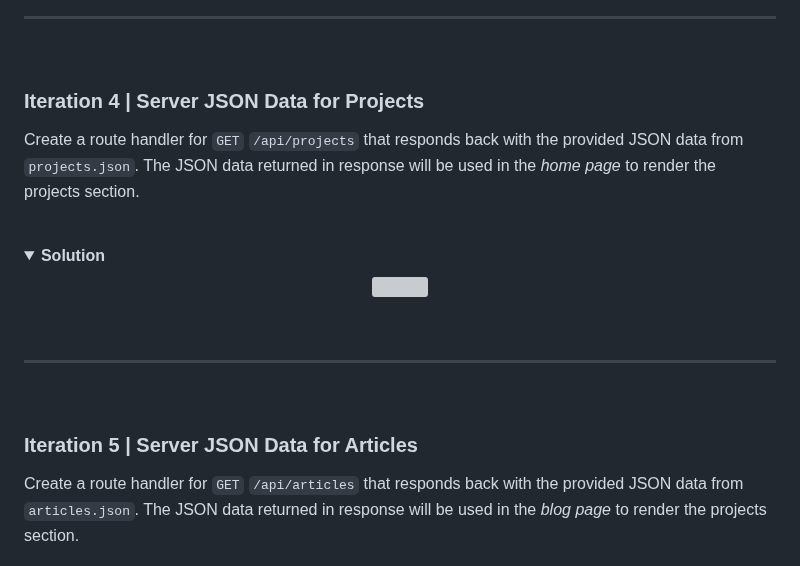
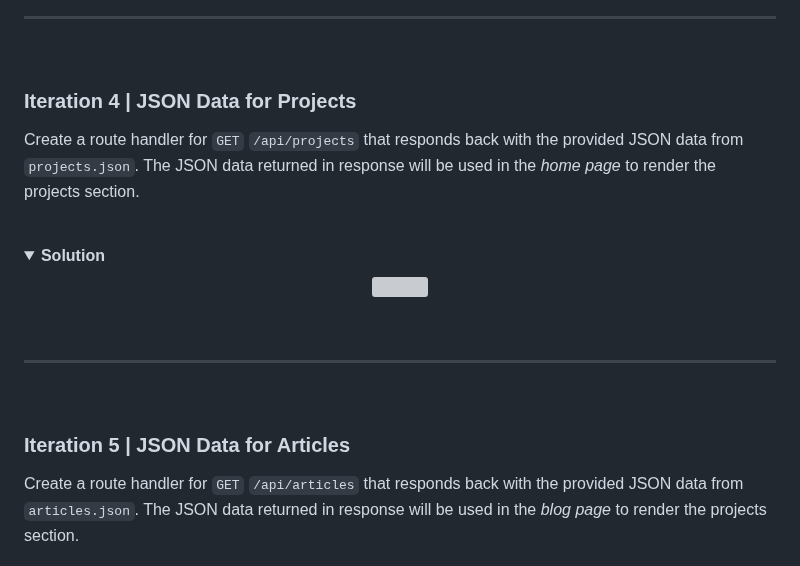
Before and after one commit to ironhack-labs/lab-express-basic-server, a Markdown page: README.md, the part around the change. Rendered like a GitHub page; folded sections open; grey boxes are pictures that could not be loaded.

Commit message:
feat: update iteration titles

```diff
--- a/README.md
+++ b/README.md
@@ -166,7 +166,7 @@ Create a route handler for `GET` `/blog` that responds back with the provided HT
 <br>
 
 
-### Iteration 4 | Server JSON Data for Projects
+### Iteration 4 | JSON Data for Projects
 
 Create a route handler for `GET` `/api/projects` that responds back with the provided JSON data from `projects.json`.
 The JSON data returned in response will be used in the _home page_ to render the projects section.
@@ -189,7 +189,7 @@ The JSON data returned in response will be used in the _home page_ to render the
 
 <br>
 
-### Iteration 5 | Server JSON Data for Articles
+### Iteration 5 | JSON Data for Articles
 Create a route handler for `GET` `/api/articles` that responds back with the provided JSON data from `articles.json`.
 The JSON data returned in response will be used in the _blog page_ to render the projects section.
 
```
